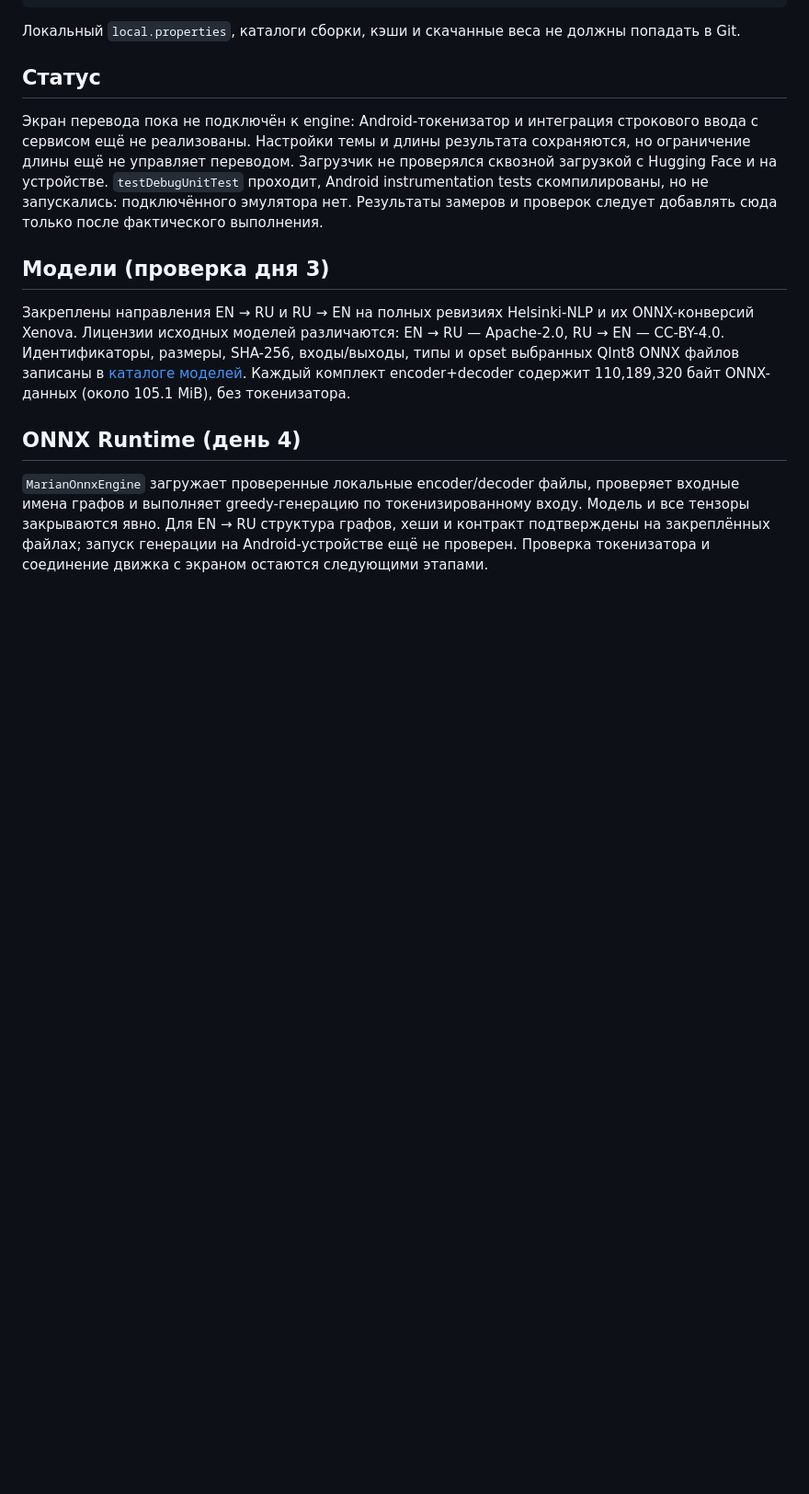
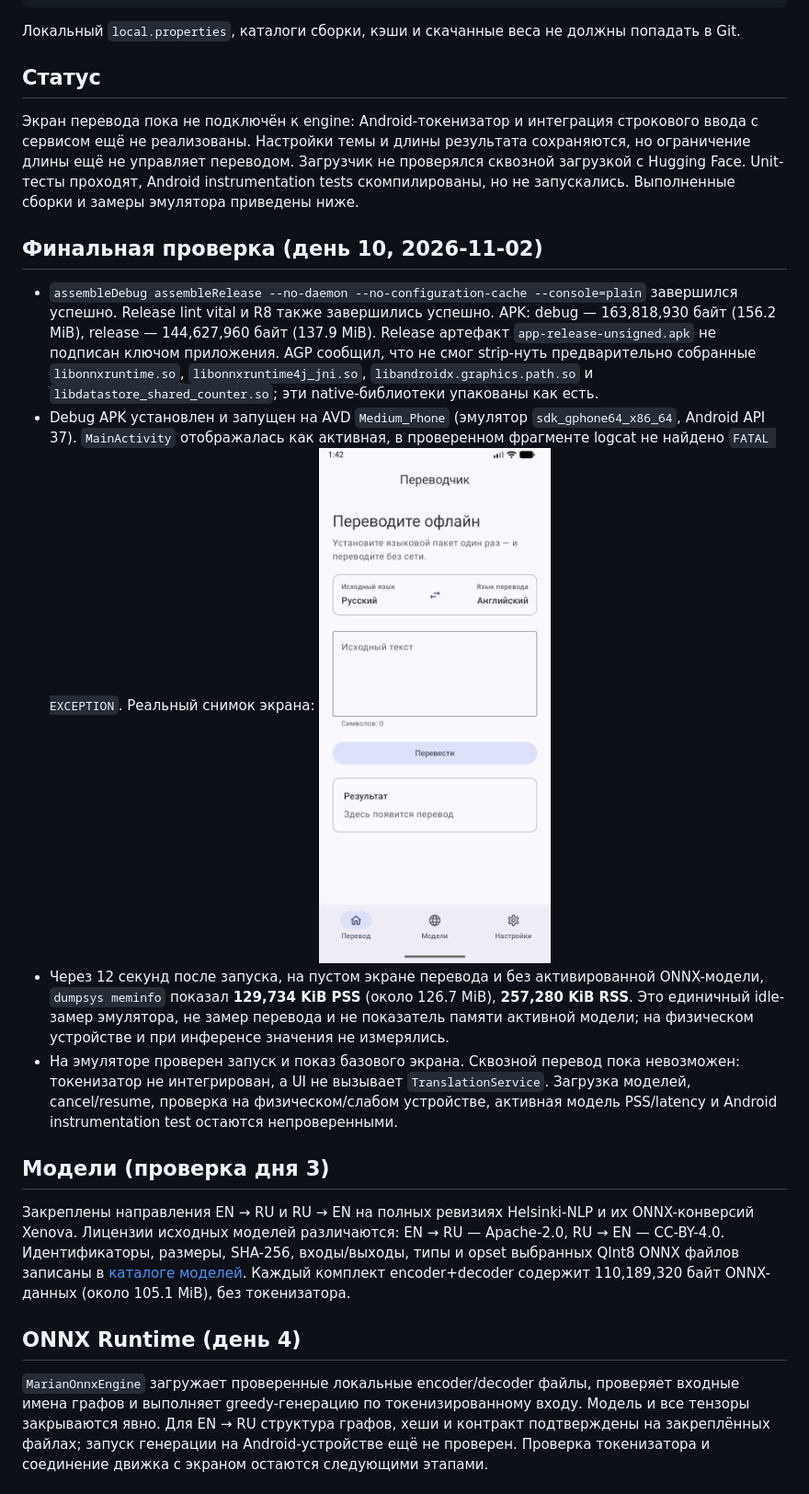
Before and after one commit to KirillKlishin98/NeuroTranslate, a Markdown page: README.md, the part around the change. Shown at 92% size. GitHub-like rendering; pictures changed too: docs/screenshots/day10-medium-phone-api37.png (added); blank space fills up the shorter version.

```diff
--- a/README.md
+++ b/README.md
@@ -48,7 +48,14 @@ Linux/macOS:
 
 ## Статус
 
-Экран перевода пока не подключён к engine: Android-токенизатор и интеграция строкового ввода с сервисом ещё не реализованы. Настройки темы и длины результата сохраняются, но ограничение длины ещё не управляет переводом. Загрузчик не проверялся сквозной загрузкой с Hugging Face и на устройстве. `testDebugUnitTest` проходит, Android instrumentation tests скомпилированы, но не запускались: подключённого эмулятора нет. Результаты замеров и проверок следует добавлять сюда только после фактического выполнения.
+Экран перевода пока не подключён к engine: Android-токенизатор и интеграция строкового ввода с сервисом ещё не реализованы. Настройки темы и длины результата сохраняются, но ограничение длины ещё не управляет переводом. Загрузчик не проверялся сквозной загрузкой с Hugging Face. Unit-тесты проходят, Android instrumentation tests скомпилированы, но не запускались. Выполненные сборки и замеры эмулятора приведены ниже.
+
+## Финальная проверка (день 10, 2026-11-02)
+
+- `assembleDebug assembleRelease --no-daemon --no-configuration-cache --console=plain` завершился успешно. Release lint vital и R8 также завершились успешно. APK: debug — 163,818,930 байт (156.2 MiB), release — 144,627,960 байт (137.9 MiB). Release артефакт `app-release-unsigned.apk` не подписан ключом приложения. AGP сообщил, что не смог strip-нуть предварительно собранные `libonnxruntime.so`, `libonnxruntime4j_jni.so`, `libandroidx.graphics.path.so` и `libdatastore_shared_counter.so`; эти native-библиотеки упакованы как есть.
+- Debug APK установлен и запущен на AVD `Medium_Phone` (эмулятор `sdk_gphone64_x86_64`, Android API 37). `MainActivity` отображалась как активная, в проверенном фрагменте logcat не найдено `FATAL EXCEPTION`. Реальный снимок экрана: ![Экран NeuroTranslate на Medium_Phone, Android API 37](docs/screenshots/day10-medium-phone-api37.png)
+- Через 12 секунд после запуска, на пустом экране перевода и без активированной ONNX-модели, `dumpsys meminfo` показал **129,734 KiB PSS** (около 126.7 MiB), **257,280 KiB RSS**. Это единичный idle-замер эмулятора, не замер перевода и не показатель памяти активной модели; на физическом устройстве и при инференсе значения не измерялись.
+- На эмуляторе проверен запуск и показ базового экрана. Сквозной перевод пока невозможен: токенизатор не интегрирован, а UI не вызывает `TranslationService`. Загрузка моделей, cancel/resume, проверка на физическом/слабом устройстве, активная модель PSS/latency и Android instrumentation test остаются непроверенными.
 
 ## Модели (проверка дня 3)
 
```
Also changed, not shown: docs/changelogs/2026-11-02-day-10-build-and-emulator-check.md (added, +8 -0 lines).
